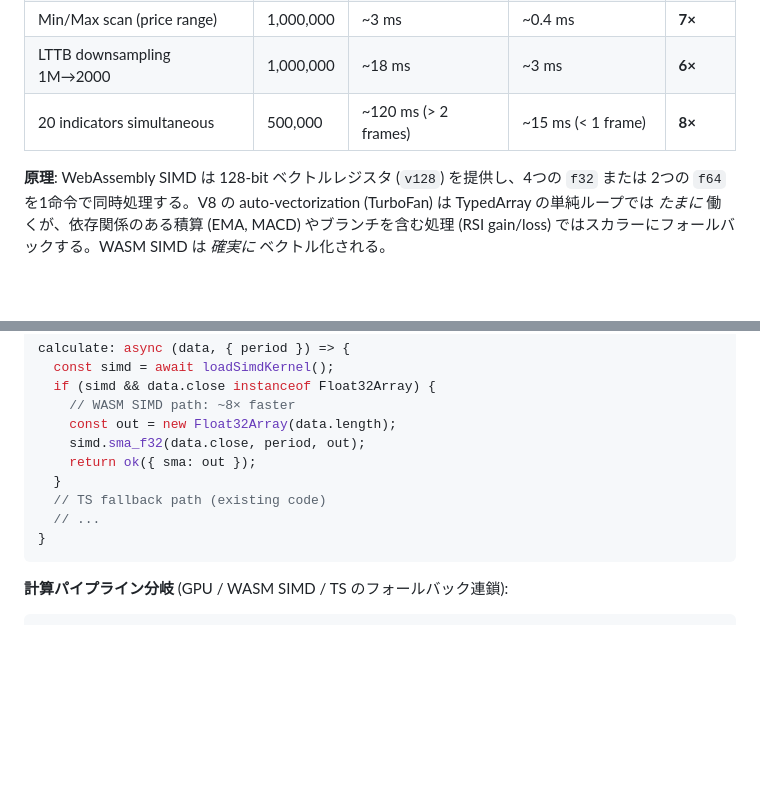
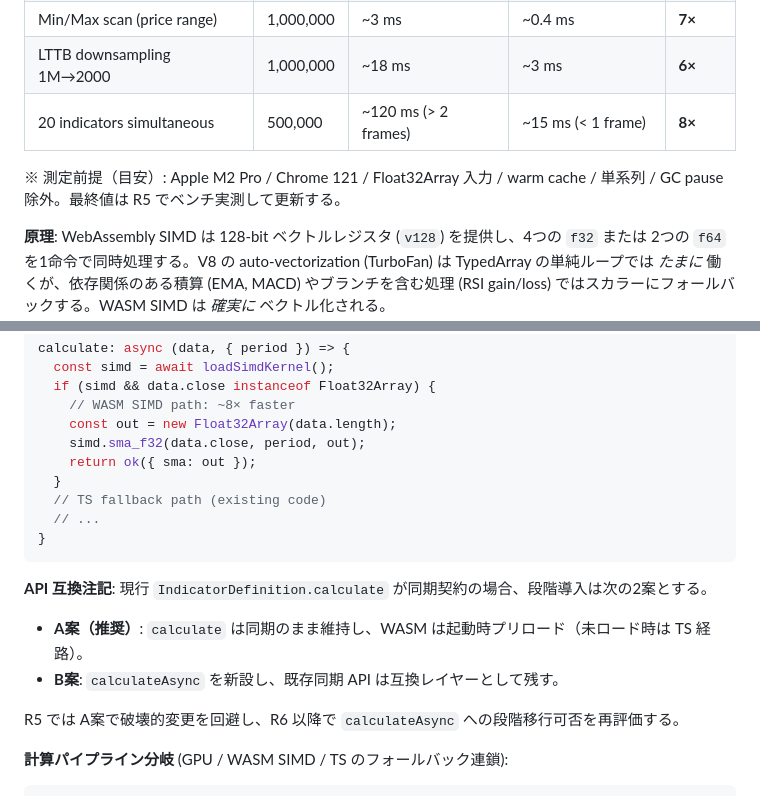
Before and after one commit to monapochi/mochart, a Markdown page: REFACTORING_PLAN.md, 2 parts joined by grey strips. Drawn GitHub-style; blank space fills up the shorter version.

````diff
--- a/REFACTORING_PLAN.md
+++ b/REFACTORING_PLAN.md
@@ -1374,6 +1374,8 @@ function yieldToMain(): Promise<void> {
 | LTTB downsampling 1M→2000 | 1,000,000 | ~18 ms | ~3 ms | **6×** |
 | 20 indicators simultaneous | 500,000 | ~120 ms (> 2 frames) | ~15 ms (< 1 frame) | **8×** |
 
+※ 測定前提（目安）: Apple M2 Pro / Chrome 121 / Float32Array 入力 / warm cache / 単系列 / GC pause 除外。最終値は R5 でベンチ実測して更新する。
+
 **原理**: WebAssembly SIMD は 128-bit ベクトルレジスタ (`v128`) を提供し、4つの `f32` または 2つの `f64` を1命令で同時処理する。V8 の auto-vectorization (TurboFan) は TypedArray の単純ループでは *たまに* 働くが、依存関係のある積算 (EMA, MACD) やブランチを含む処理 (RSI gain/loss) ではスカラーにフォールバックする。WASM SIMD は *確実に* ベクトル化される。
 
 ```
@@ -1574,6 +1576,12 @@ calculate: async (data, { period }) => {
 }
 ```
 
+**API 互換注記**: 現行 `IndicatorDefinition.calculate` が同期契約の場合、段階導入は次の2案とする。
+- **A案（推奨）**: `calculate` は同期のまま維持し、WASM は起動時プリロード（未ロード時は TS 経路）。
+- **B案**: `calculateAsync` を新設し、既存同期 API は互換レイヤーとして残す。
+
+R5 では A案で破壊的変更を回避し、R6 以降で `calculateAsync` への段階移行可否を再評価する。
+
 **計算パイプライン分岐** (GPU / WASM SIMD / TS のフォールバック連鎖):
 
 ```
````
Also changed, not shown: other parts of REFACTORING_PLAN.md (+13 -7 lines).
